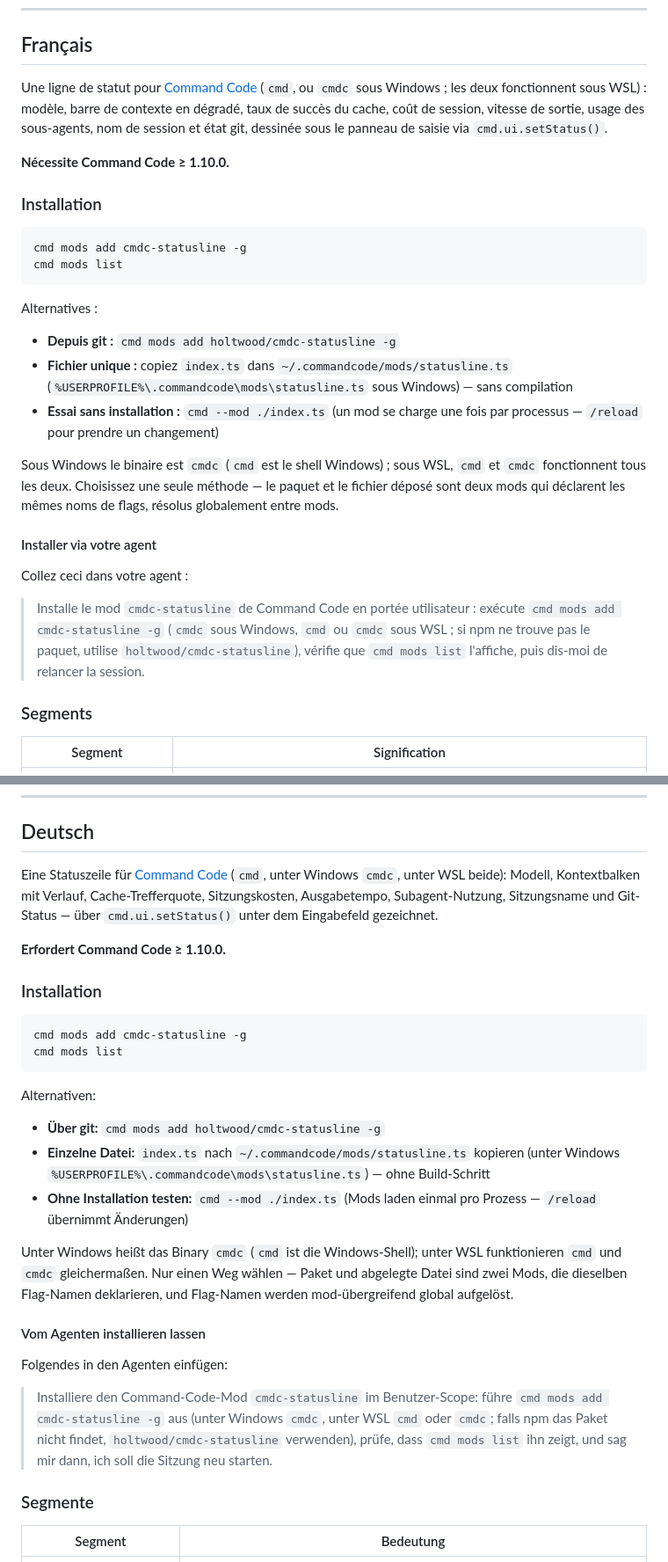
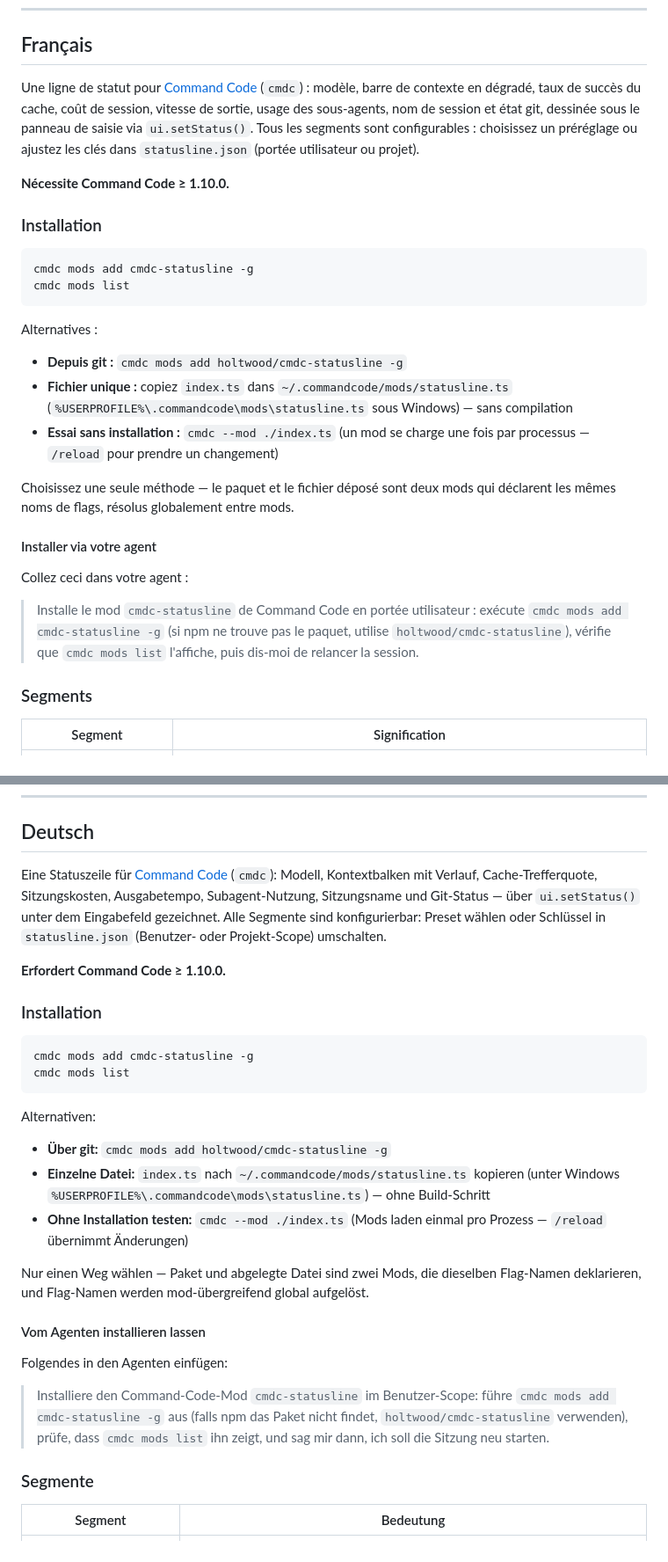
Before and after one commit to holtwood/cmdc-statusline, a Markdown page: README.md, 2 parts joined by grey strips. Shown at 88% size. Drawn GitHub-style.

Commit message:
docs: unify on the cmdc name and flag configurability in the intro
Generated with [Devin](https://devin.ai)

Co-Authored-By: Devin <158243242+devin-ai-integration[bot]@users.noreply.github.com>

````diff
--- a/README.md
+++ b/README.md
@@ -710,41 +708,40 @@ MIT
 
 ## Français
 
-Une ligne de statut pour [Command Code](https://commandcode.ai) (`cmd`, ou `cmdc` sous
-Windows ; les deux fonctionnent sous WSL) : modèle, barre de contexte en dégradé, taux de
-succès du cache, coût de session, vitesse de sortie, usage des sous-agents, nom de session
-et état git, dessinée sous le panneau de saisie via `cmd.ui.setStatus()`.
+Une ligne de statut pour [Command Code](https://commandcode.ai) (`cmdc`) : modèle, barre de
+contexte en dégradé, taux de succès du cache, coût de session, vitesse de sortie, usage des
+sous-agents, nom de session et état git, dessinée sous le panneau de saisie via
+`ui.setStatus()`. Tous les segments sont configurables : choisissez un préréglage ou
+ajustez les clés dans `statusline.json` (portée utilisateur ou projet).
 
 **Nécessite Command Code ≥ 1.10.0.**
 
 ### Installation
 
 ```bash
-cmd mods add cmdc-statusline -g
-cmd mods list
+cmdc mods add cmdc-statusline -g
+cmdc mods list
 ```
 
 Alternatives :
 
-- **Depuis git :** `cmd mods add holtwood/cmdc-statusline -g`
+- **Depuis git :** `cmdc mods add holtwood/cmdc-statusline -g`
 - **Fichier unique :** copiez `index.ts` dans `~/.commandcode/mods/statusline.ts`
   (`%USERPROFILE%\.commandcode\mods\statusline.ts` sous Windows) — sans compilation
-- **Essai sans installation :** `cmd --mod ./index.ts` (un mod se charge une fois par
+- **Essai sans installation :** `cmdc --mod ./index.ts` (un mod se charge une fois par
   processus — `/reload` pour prendre un changement)
 
-Sous Windows le binaire est `cmdc` (`cmd` est le shell Windows) ; sous WSL, `cmd` et
-`cmdc` fonctionnent tous les deux. Choisissez une seule méthode — le paquet et le fichier
-déposé sont deux mods qui déclarent les mêmes noms de flags, résolus globalement entre
-mods.
+Choisissez une seule méthode — le paquet et le fichier déposé sont deux mods qui déclarent
+les mêmes noms de flags, résolus globalement entre mods.
 
 #### Installer via votre agent
 
 Collez ceci dans votre agent :
 
 > Installe le mod `cmdc-statusline` de Command Code en portée utilisateur : exécute
-> `cmd mods add cmdc-statusline -g` (`cmdc` sous Windows, `cmd` ou `cmdc` sous WSL ; si
-> npm ne trouve pas le paquet, utilise `holtwood/cmdc-statusline`), vérifie que
-> `cmd mods list` l'affiche, puis dis-moi de relancer la session.
+> `cmdc mods add cmdc-statusline -g` (si npm ne trouve pas le paquet, utilise
+> `holtwood/cmdc-statusline`), vérifie que `cmdc mods list` l'affiche, puis dis-moi de
+> relancer la session.
 
 ### Segments
 
@@ -832,42 +829,40 @@ MIT
 
 ## Deutsch
 
-Eine Statuszeile für [Command Code](https://commandcode.ai) (`cmd`, unter Windows `cmdc`,
-unter WSL beide):
+Eine Statuszeile für [Command Code](https://commandcode.ai) (`cmdc`):
 Modell, Kontextbalken mit Verlauf, Cache-Trefferquote, Sitzungskosten, Ausgabetempo,
-Subagent-Nutzung, Sitzungsname und Git-Status — über `cmd.ui.setStatus()` unter dem
-Eingabefeld gezeichnet.
+Subagent-Nutzung, Sitzungsname und Git-Status — über `ui.setStatus()` unter dem
+Eingabefeld gezeichnet. Alle Segmente sind konfigurierbar: Preset wählen oder Schlüssel in
+`statusline.json` (Benutzer- oder Projekt-Scope) umschalten.
 
 **Erfordert Command Code ≥ 1.10.0.**
 
 ### Installation
 
 ```bash
-cmd mods add cmdc-statusline -g
-cmd mods list
+cmdc mods add cmdc-statusline -g
+cmdc mods list
 ```
 
 Alternativen:
 
-- **Über git:** `cmd mods add holtwood/cmdc-statusline -g`
+- **Über git:** `cmdc mods add holtwood/cmdc-statusline -g`
 - **Einzelne Datei:** `index.ts` nach `~/.commandcode/mods/statusline.ts` kopieren
   (unter Windows `%USERPROFILE%\.commandcode\mods\statusline.ts`) — ohne Build-Schritt
-- **Ohne Installation testen:** `cmd --mod ./index.ts` (Mods laden einmal pro Prozess —
+- **Ohne Installation testen:** `cmdc --mod ./index.ts` (Mods laden einmal pro Prozess —
   `/reload` übernimmt Änderungen)
 
-Unter Windows heißt das Binary `cmdc` (`cmd` ist die Windows-Shell); unter WSL funktionieren
-`cmd` und `cmdc` gleichermaßen. Nur einen Weg wählen —
-Paket und abgelegte Datei sind zwei Mods, die dieselben Flag-Namen deklarieren, und Flag-Namen
-werden mod-übergreifend global aufgelöst.
+Nur einen Weg wählen — Paket und abgelegte Datei sind zwei Mods, die dieselben Flag-Namen
+deklarieren, und Flag-Namen werden mod-übergreifend global aufgelöst.
 
 #### Vom Agenten installieren lassen
 
 Folgendes in den Agenten einfügen:
 
 > Installiere den Command-Code-Mod `cmdc-statusline` im Benutzer-Scope: führe
-> `cmd mods add cmdc-statusline -g` aus (unter Windows `cmdc`, unter WSL `cmd` oder `cmdc`;
-> falls npm das Paket nicht findet, `holtwood/cmdc-statusline` verwenden), prüfe, dass
-> `cmd mods list` ihn zeigt, und sag mir dann, ich soll die Sitzung neu starten.
+> `cmdc mods add cmdc-statusline -g` aus (falls npm das Paket nicht findet,
+> `holtwood/cmdc-statusline` verwenden), prüfe, dass `cmdc mods list` ihn zeigt, und sag
+> mir dann, ich soll die Sitzung neu starten.
 
 ### Segmente
 
````
Also changed, not shown: other parts of README.md (+77 -81 lines).
